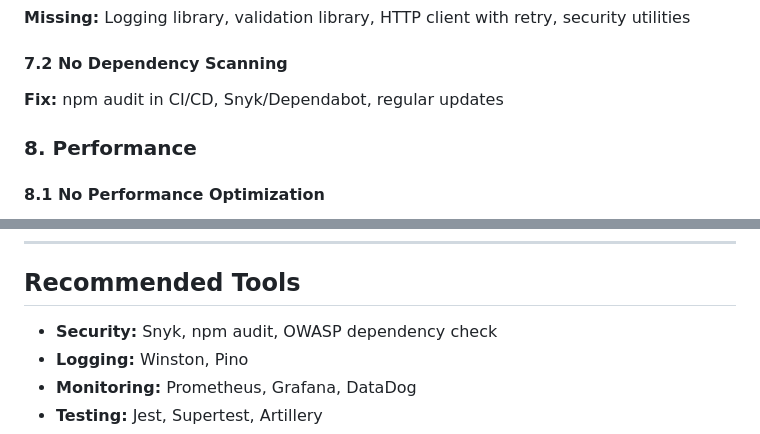
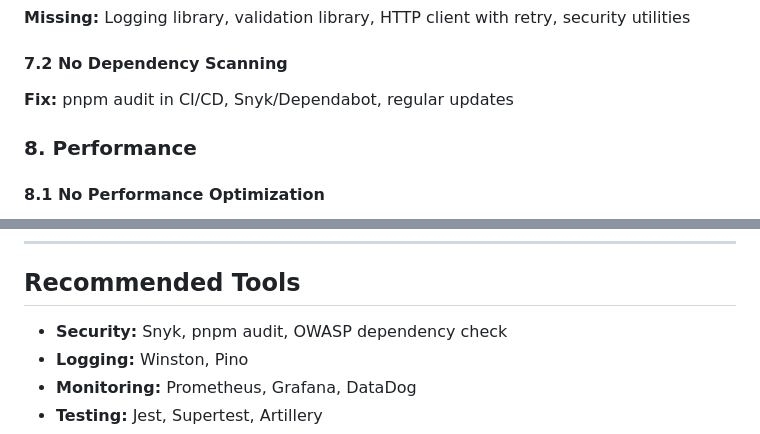
Before and after one commit to VicMGV/BobCode, a Markdown page: PRODUCTION_READINESS_REVIEW.md, 2 parts joined by grey strips. Rendered like a GitHub page.

Commit message:
Eliminacion de npm

```diff
--- a/PRODUCTION_READINESS_REVIEW.md
+++ b/PRODUCTION_READINESS_REVIEW.md
@@ -97,7 +97,7 @@ Comprehensive review of the Bob Agent CLI project for production deployment read
 **Missing:** Logging library, validation library, HTTP client with retry, security utilities
 
 #### 7.2 No Dependency Scanning
-**Fix:** npm audit in CI/CD, Snyk/Dependabot, regular updates
+**Fix:** pnpm audit in CI/CD, Snyk/Dependabot, regular updates
 
 ### 8. Performance
 
@@ -291,7 +291,7 @@ The Bob Agent project has a solid foundation but requires significant security h
 
 ## Recommended Tools
 
-- **Security:** Snyk, npm audit, OWASP dependency check
+- **Security:** Snyk, pnpm audit, OWASP dependency check
 - **Logging:** Winston, Pino
 - **Monitoring:** Prometheus, Grafana, DataDog
 - **Testing:** Jest, Supertest, Artillery
```
